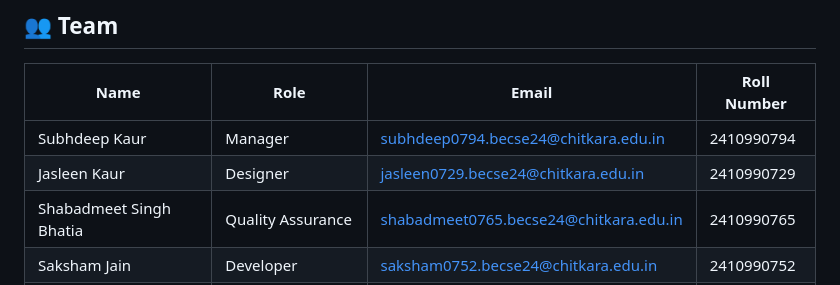
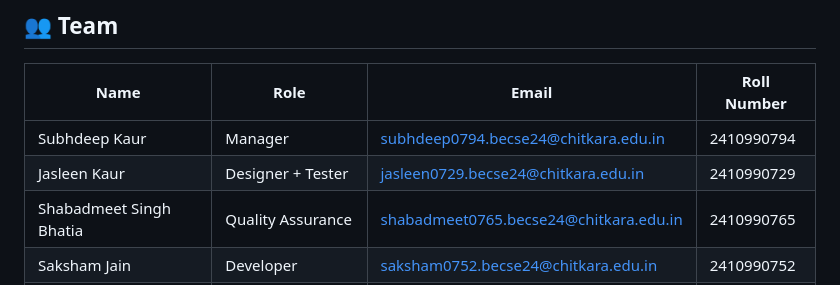
Before and after one commit to subhk24/TradeVeil, a Markdown page: README.md, the part around the change. Rendered like a GitHub page.

```diff
--- a/README.md
+++ b/README.md
@@ -160,7 +160,7 @@ We position TradeVeil not just as a utility, but as a **business secret weapon**
 | Name                     | Role                  | Email                                         | Roll Number     |
 |--------------------------|-----------------------|-----------------------------------------------|-----------------|
 | Subhdeep Kaur            | Manager               | subhdeep0794.becse24@chitkara.edu.in            | 2410990794      |
-| Jasleen Kaur             | Designer              | jasleen0729.becse24@chitkara.edu.in             | 2410990729      |
+| Jasleen Kaur             | Designer + Tester     | jasleen0729.becse24@chitkara.edu.in             | 2410990729      |
 | Shabadmeet Singh Bhatia | Quality Assurance     | shabadmeet0765.becse24@chitkara.edu.in         | 2410990765      |
 | Saksham Jain             | Developer             | saksham0752.becse24@chitkara.edu.in             | 2410990752      |
 | Yash Jindal              | Front-End Developer   | yash0803.becse24@chitkara.edu.in                | 2410990803      |
```
